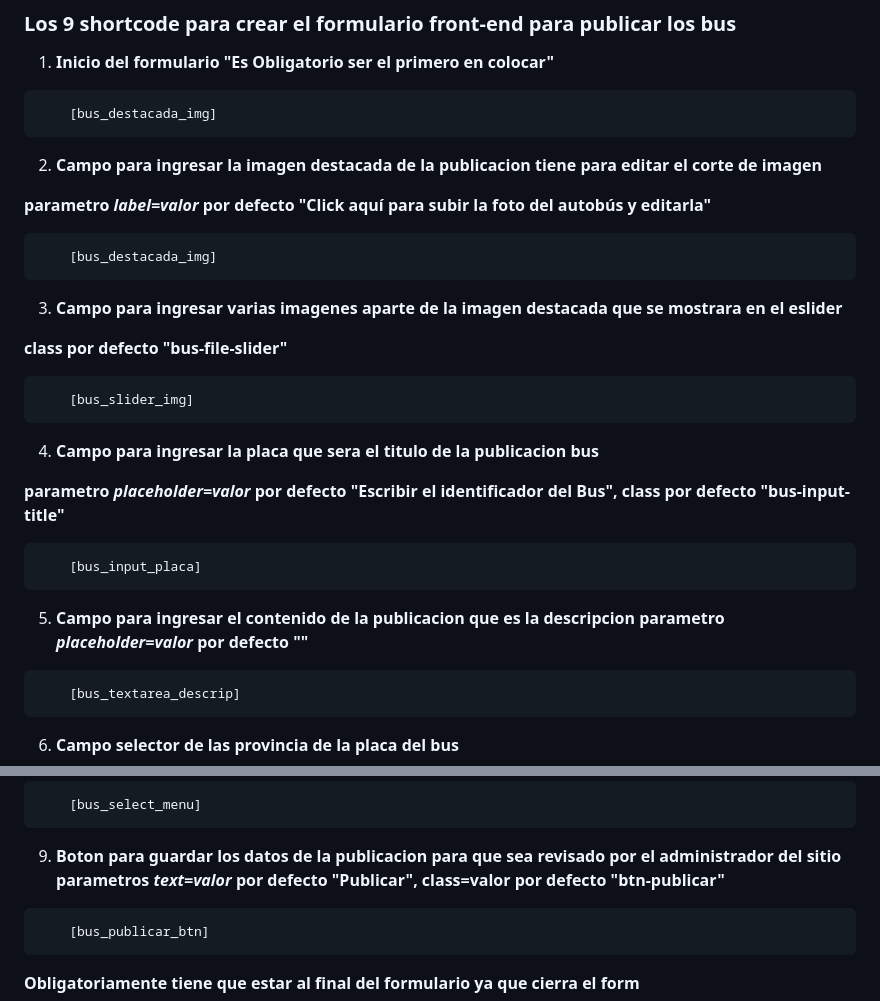
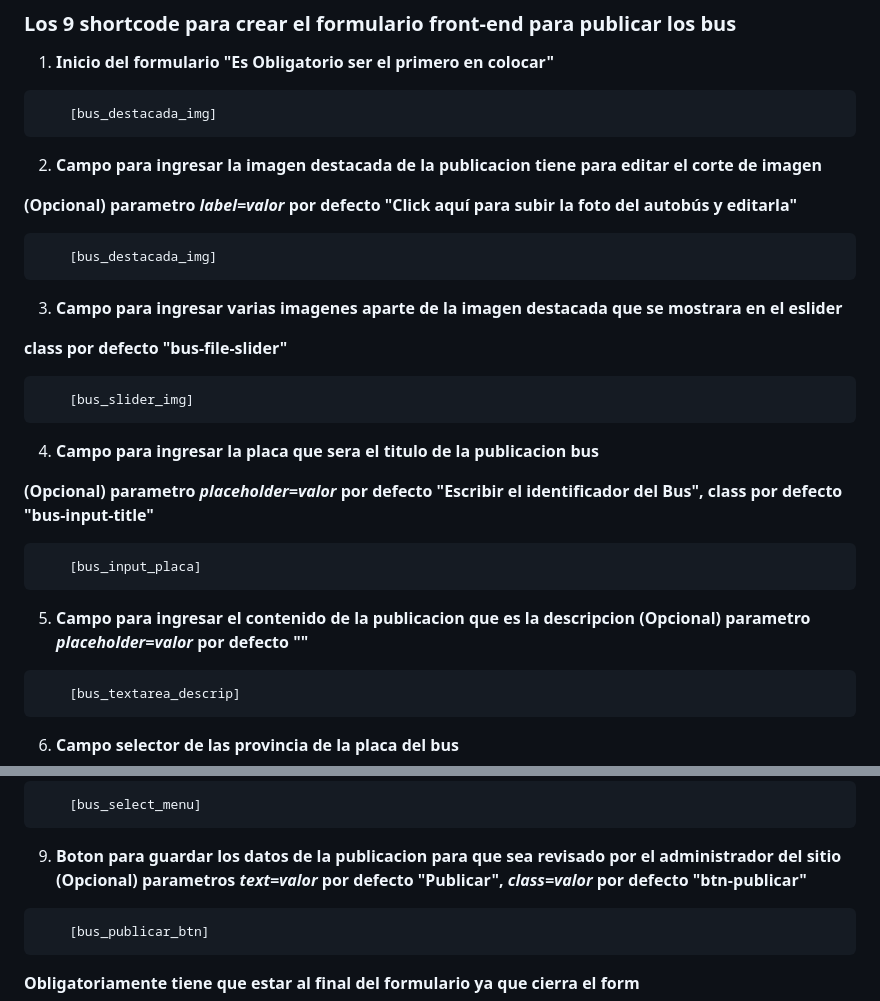
Before and after one commit to jafr0691/wp-theme-child-form-front-end, a Markdown page: README.md, 2 parts joined by grey strips. Drawn GitHub-style.

Commit message:
Informacion sobre el proyecto

````diff
--- a/README.md
+++ b/README.md
@@ -18,7 +18,7 @@
 
 2. **Campo para ingresar la imagen destacada de la publicacion tiene para editar el corte de imagen**
 
-**parametro _label=valor_ por defecto "Click aquí para subir la foto del autobús y editarla"**
+**(Opcional) parametro _label=valor_ por defecto "Click aquí para subir la foto del autobús y editarla"**
 ```
     [bus_destacada_img]
 ```
@@ -34,7 +34,7 @@
 
 4. **Campo para ingresar la placa que sera el titulo de la publicacion bus**
 
-**parametro _placeholder=valor_ por defecto "Escribir el identificador del Bus", class por defecto "bus-input-title"**
+**(Opcional) parametro _placeholder=valor_ por defecto "Escribir el identificador del Bus", class por defecto "bus-input-title"**
 ```
     [bus_input_placa]
 ```
@@ -42,7 +42,7 @@
 
 
 5. **Campo para ingresar el contenido de la publicacion que es la descripcion**
-**parametro _placeholder=valor_ por defecto ""**
+**(Opcional) parametro _placeholder=valor_ por defecto ""**
 ```
     [bus_textarea_descrip]
 ```
@@ -75,7 +75,7 @@
 
 
 9. **Boton para guardar los datos de la publicacion para que sea revisado por el administrador del sitio**
-**parametros _text=valor_ por defecto "Publicar", class=valor por defecto "btn-publicar"**
+**(Opcional) parametros _text=valor_ por defecto "Publicar", _class=valor_ por defecto "btn-publicar"**
 ```
     [bus_publicar_btn]
 ```
````
